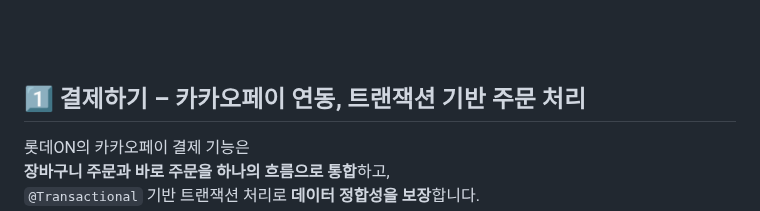
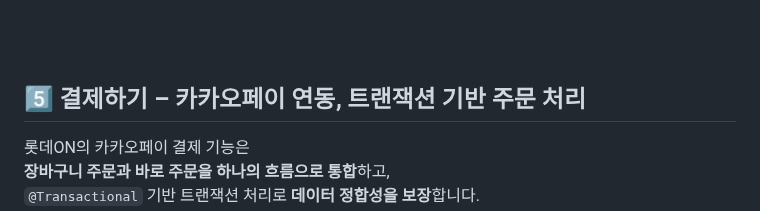
Before and after one commit to kimsohyeon97/lotteOn, a Markdown page: README.md, the part around the change. GitHub-like rendering.

```diff
--- a/README.md
+++ b/README.md
@@ -272,7 +272,7 @@ DB와 세션을 상황에 맞게 활용하여 유연한 주문 흐름을 제공
 
 <br><br>
 
-## 1️⃣ 결제하기 – 카카오페이 연동, 트랜잭션 기반 주문 처리
+## 5️⃣ 결제하기 – 카카오페이 연동, 트랜잭션 기반 주문 처리
 
 
 롯데ON의 카카오페이 결제 기능은
```
